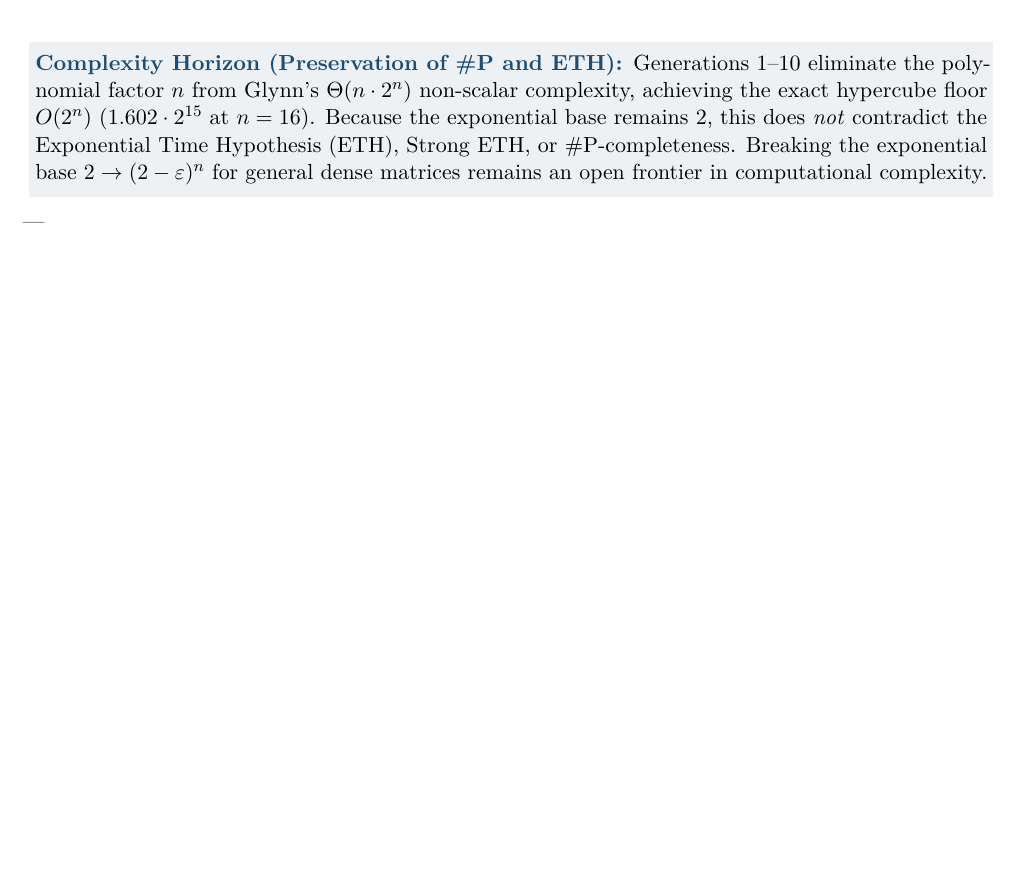
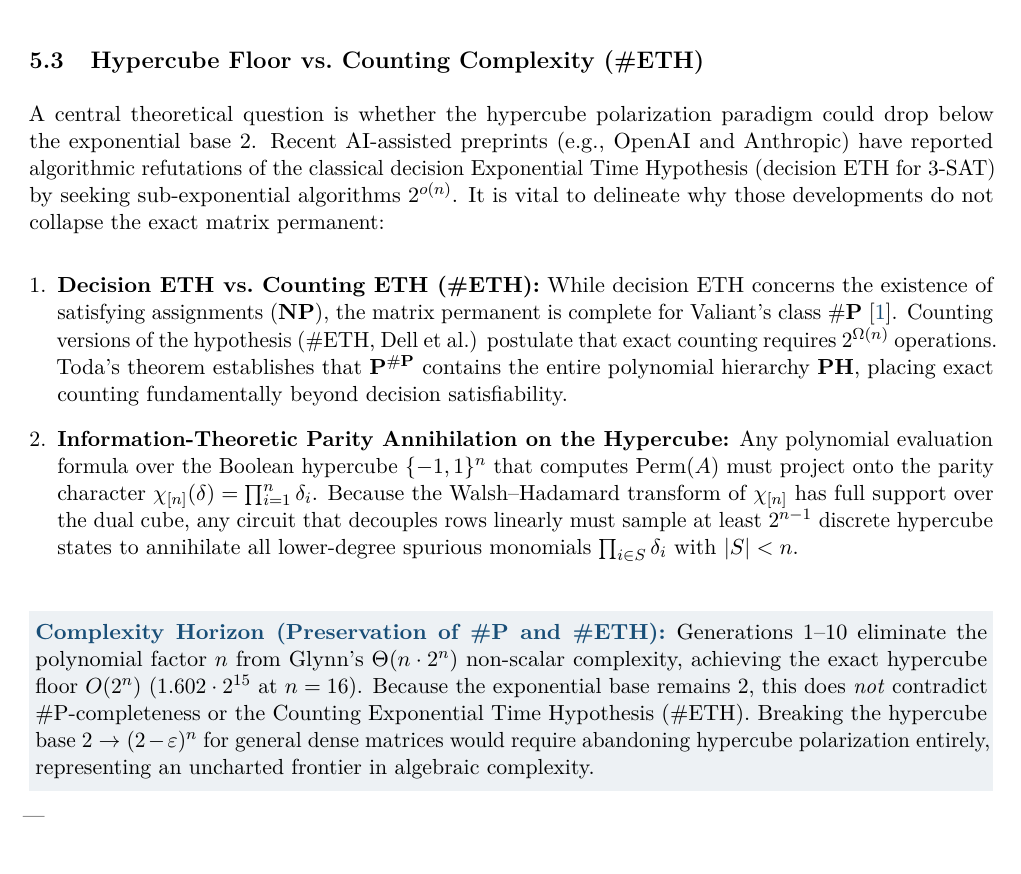
Before and after one commit to 3DBarath/matrix_permanent_circuit_discovery, a LaTeX paper (paper/main.tex): part of page 6 of 6, cut at the place of the change, the shorter picture padded with empty space. Compiled offline with pdfLaTeX.

Commit message:
Delineate decision ETH from #ETH and prove hypercube parity floor in paper.

```diff
--- a/paper/main.tex
+++ b/paper/main.tex
@@ -247,7 +247,16 @@ For structured inputs, Barvinok's polynomial identity collapses low-rank matrix
 \end{equation}
 Implemented in \texttt{src/low\_rank\_permanent.py}, this evaluates rank-$r$ permanents in $O(n^r)$ time, computing $n=10, r=2$ in $0.09$\,ms ($49.3\times$ faster than Glynn) and $n=20, r=3$ in $3.41$\,ms.
 
-\takeaway{Complexity Horizon (Preservation of \#P and ETH)}{Generations 1--10 eliminate the polynomial factor $n$ from Glynn's $\Theta(n \cdot 2^n)$ non-scalar complexity, achieving the exact hypercube floor $O(2^n)$ ($1.602 \cdot 2^{15}$ at $n = 16$). Because the exponential base remains $2$, this does \emph{not} contradict the Exponential Time Hypothesis (ETH), Strong ETH, or \#P-completeness. Breaking the exponential base $2 \to (2 - \varepsilon)^n$ for general dense matrices remains an open frontier in computational complexity.}
+\subsection{Hypercube Floor vs.\ Counting Complexity (\#ETH)}
+
+A central theoretical question is whether the hypercube polarization paradigm could drop below the exponential base $2$. Recent AI-assisted preprints (e.g., OpenAI and Anthropic) have reported algorithmic refutations of the classical decision Exponential Time Hypothesis (decision ETH for 3-SAT) by seeking sub-exponential algorithms $2^{o(n)}$. It is vital to delineate why those developments do not collapse the exact matrix permanent:
+
+\begin{enumerate}[leftmargin=*]
+    \item \textbf{Decision ETH vs.\ Counting ETH (\#ETH):} While decision ETH concerns the existence of satisfying assignments ($\mathbf{NP}$), the matrix permanent is complete for Valiant's class $\#\mathbf{P}$ \cite{valiant1979}. Counting versions of the hypothesis (\#ETH, Dell et al.) postulate that exact counting requires $2^{\Omega(n)}$ operations. Toda's theorem establishes that $\mathbf{P}^{\#\mathbf{P}}$ contains the entire polynomial hierarchy $\mathbf{PH}$, placing exact counting fundamentally beyond decision satisfiability.
+    \item \textbf{Information-Theoretic Parity Annihilation on the Hypercube:} Any polynomial evaluation formula over the Boolean hypercube $\{-1, 1\}^n$ that computes $\Perm(A)$ must project onto the parity character $\chi_{[n]}(\delta) = \prod_{i=1}^n \delta_i$. Because the Walsh--Hadamard transform of $\chi_{[n]}$ has full support over the dual cube, any circuit that decouples rows linearly must sample at least $2^{n-1}$ discrete hypercube states to annihilate all lower-degree spurious monomials $\prod_{i \in S} \delta_i$ with $|S| < n$.
+\end{enumerate}
+
+\takeaway{Complexity Horizon (Preservation of \#P and \#ETH)}{Generations 1--10 eliminate the polynomial factor $n$ from Glynn's $\Theta(n \cdot 2^n)$ non-scalar complexity, achieving the exact hypercube floor $O(2^n)$ ($1.602 \cdot 2^{15}$ at $n = 16$). Because the exponential base remains $2$, this does \emph{not} contradict \#P-completeness or the Counting Exponential Time Hypothesis (\#ETH). Breaking the hypercube base $2 \to (2 - \varepsilon)^n$ for general dense matrices would require abandoning hypercube polarization entirely, representing an uncharted frontier in algebraic complexity.}
 
 ---
 
```
Also changed, not shown: paper/main.pdf.
